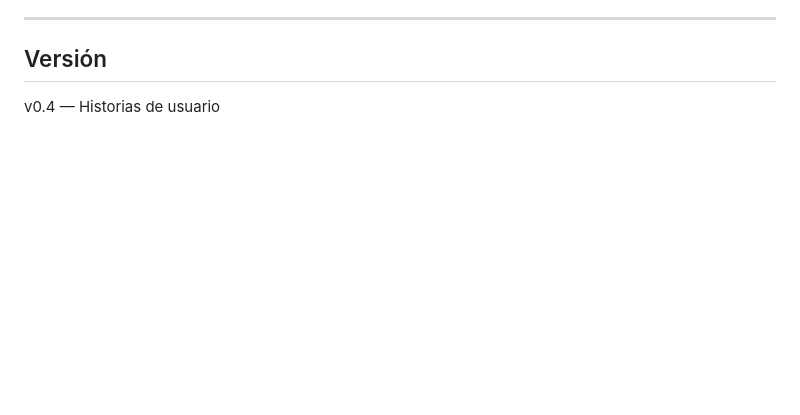
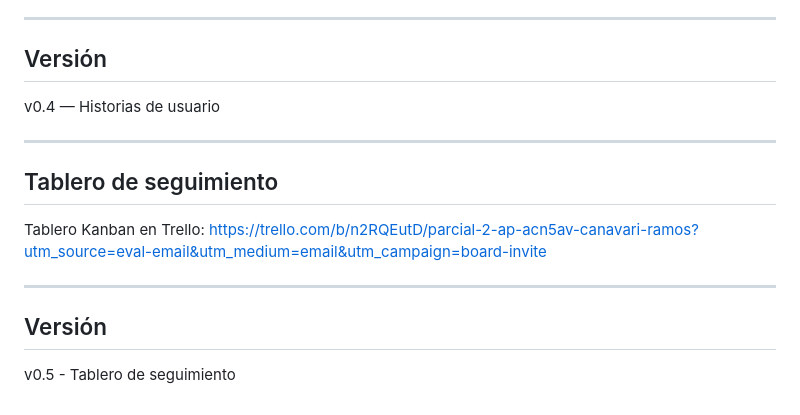
Before and after one commit to LautaroRDavinci/parcial-2-ap-acn5av-canavari-ramos, a Markdown page: README.md, the part around the change. Drawn GitHub-style; blank space fills up the shorter version.

Commit message:
v0.5 - Tablero de seguimiento

```diff
--- a/README.md
+++ b/README.md
@@ -95,3 +95,15 @@ v0.3 — Metodología ágilS
 ## Versión
 
 v0.4 — Historias de usuario
+
+---
+
+## Tablero de seguimiento
+
+Tablero Kanban en Trello: https://trello.com/b/n2RQEutD/parcial-2-ap-acn5av-canavari-ramos?utm_source=eval-email&utm_medium=email&utm_campaign=board-invite
+
+---
+
+## Versión
+
+v0.5 - Tablero de seguimiento
```
